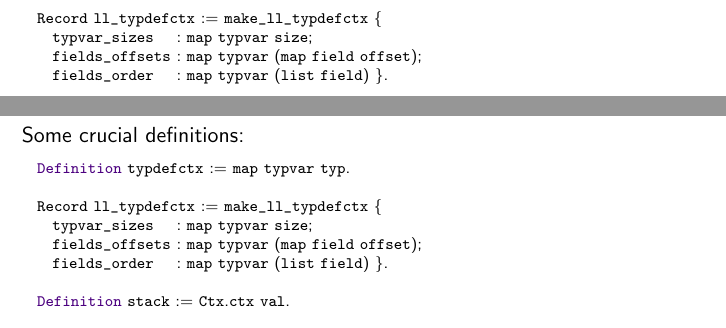
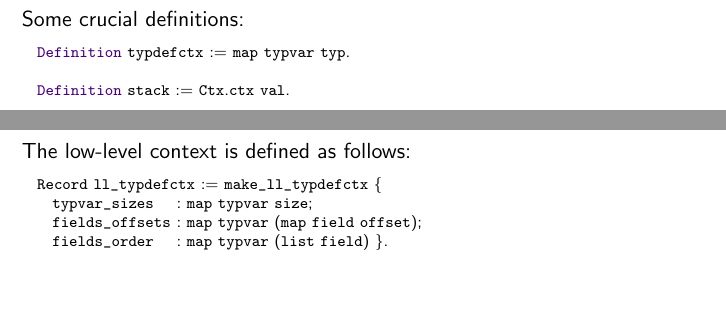
Before and after one commit to ramonfmir/verified_transfo, a LaTeX paper (talk/main.tex): two parts of pages 21 and 22 of 61 before the commit and two parts of pages 22 and 54 of 61 after it, joined at a grey line, cut so that both start at the same text, the shorter picture padded with empty space. Compiled offline with pdfLaTeX.

Commit message:
Moved ll_typdefctx to later on in the talk.

```diff
--- a/talk/main.tex
+++ b/talk/main.tex
@@ -506,14 +506,8 @@ which would correspond to the address:
 
 Some crucial definitions:
 
-% ARTHUR: remove ll_typedefctx
 \begin{coqs}
   Definition typdefctx := map typvar typ.
-
-  Record ll_typdefctx := make_ll_typdefctx {
-    typvar_sizes				: map typvar size;
-    fields_offsets	: map typvar (map field offset);
-    fields_order				: map typvar (list field) }.
 
   Definition stack := Ctx.ctx val.
 
@@ -1109,6 +1103,15 @@ The semantics of \texttt{prim\_ll\_access} is, in fact, that of addition.
 \begin{frame}[fragile]
 \frametitle{High-level to low-level transformation - LLC}
 
+The low-level context is defined as follows:
+
+\begin{coqs}
+  Record ll_typdefctx := make_ll_typdefctx {
+    typvar_sizes				: map typvar size;
+    fields_offsets	: map typvar (map field offset);
+    fields_order				: map typvar (list field) }.
+\end{coqs}
+
 We need to ensure coherency between the type definition context (\texttt{C}) and the low-level context (\texttt{LLC}). In particular:
 
 \begin{itemize}
```
Also changed, not shown: talk/main.pdf, 1 other file.
